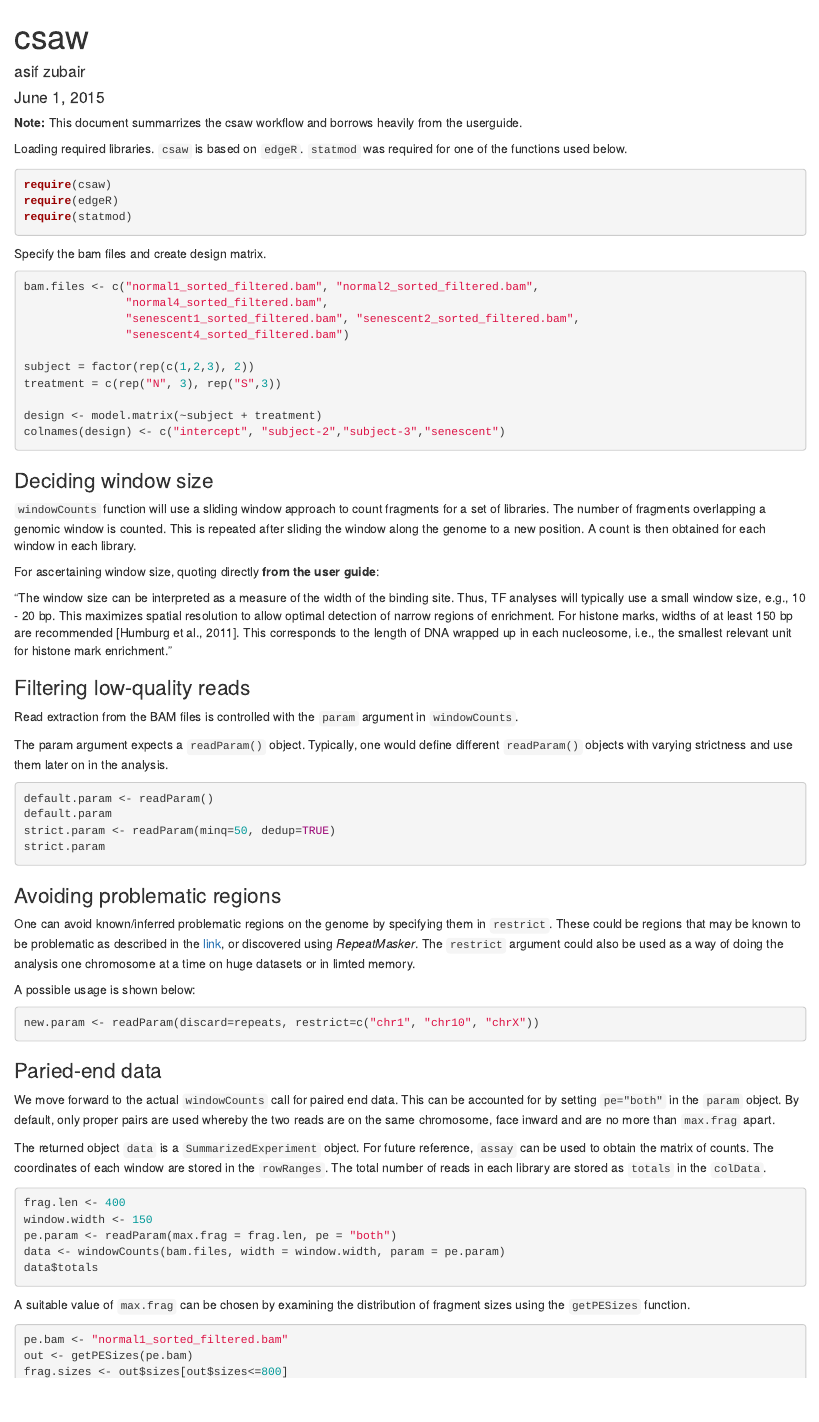
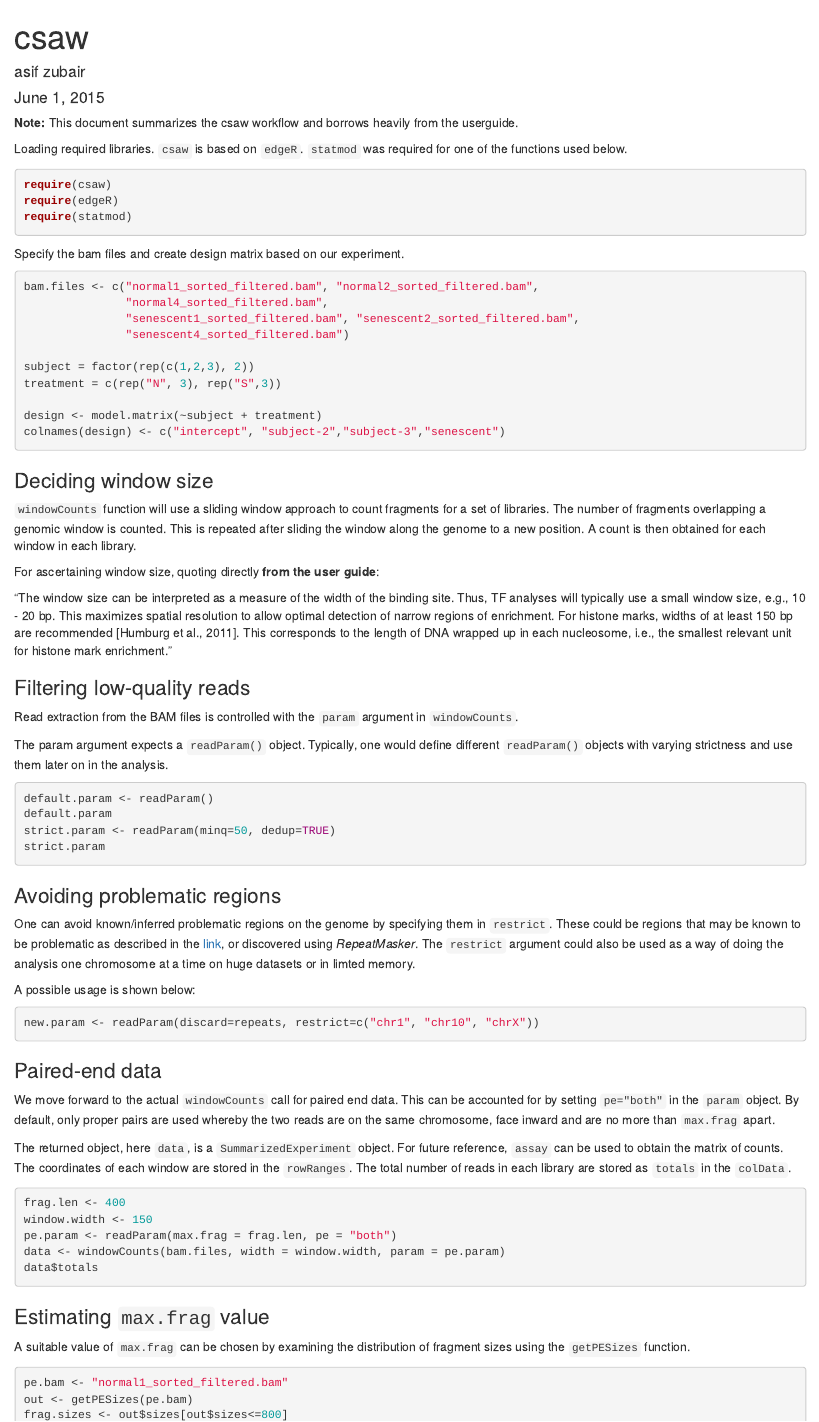
Before and after one commit to RamsinghLab/atacseeker_app, an R Markdown document (csaw/csaw.Rmd): the page in a window 1100 px wide, from its top. Rendered offline with R 4.5, knitr and Pandoc, with nearby package versions; the code chunks are not run, so their results and figures are left out.

Commit message:
minor edits

````diff
--- a/csaw/csaw.Rmd
+++ b/csaw/csaw.Rmd
@@ -5,7 +5,7 @@ date: "June 1, 2015"
 output: html_document
 ---
 
-**Note:** This document summarrizes the csaw workflow and borrows heavily from the userguide.
+**Note:** This document summarizes the csaw workflow and borrows heavily from the userguide.
 
 Loading required libraries. `csaw` is based on `edgeR`. `statmod` was required for one of the functions used below.
 
@@ -15,7 +15,7 @@ require(edgeR)
 require(statmod)
 ```
 
-Specify the bam files and create design matrix.
+Specify the bam files and create design matrix based on our experiment.
 
 ```{r}
 bam.files <- c("normal1_sorted_filtered.bam", "normal2_sorted_filtered.bam",
@@ -61,11 +61,11 @@ A possible usage is shown below:
 new.param <- readParam(discard=repeats, restrict=c("chr1", "chr10", "chrX"))
 ```
 
-### Paried-end data
+### Paired-end data
 
 We move forward to the actual `windowCounts` call for paired end data. This can be accounted for by setting `pe="both"` in the `param` object. By default, only proper pairs are used whereby the two reads are on the same chromosome, face inward and are no more than `max.frag` apart.
 
-The returned object `data` is a `SummarizedExperiment` object. For future reference, `assay` can be used to obtain the matrix of counts. The coordinates of each window are stored in the `rowRanges`. The total number of reads in each library are stored as `totals` in the `colData`.
+The returned object, here `data`, is a `SummarizedExperiment` object. For future reference, `assay` can be used to obtain the matrix of counts. The coordinates of each window are stored in the `rowRanges`. The total number of reads in each library are stored as `totals` in the `colData`.
 
 ```{r}
 frag.len <- 400
@@ -74,6 +74,8 @@ pe.param <- readParam(max.frag = frag.len, pe = "both")
 data <- windowCounts(bam.files, width = window.width, param = pe.param)
 data$totals
 ```
+
+### Estimating `max.frag` value
 
 A suitable value of `max.frag` can be chosen by examining the distribution of fragment sizes using the `getPESizes` function.
 
````
